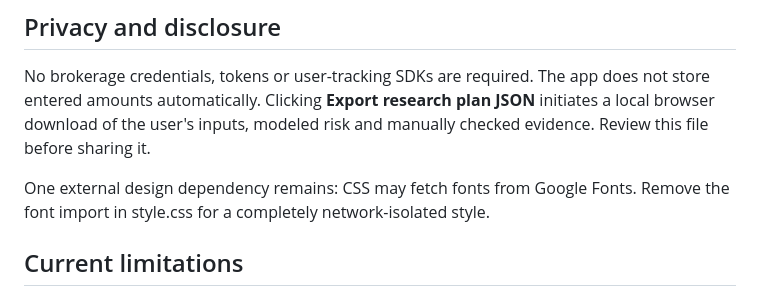
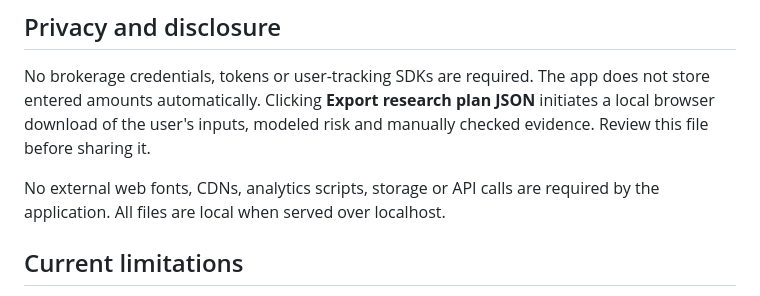
Before and after one commit to SKYDRAGO-DEV/SKYDRAGO-DEV, a Markdown page: tradegate/README.md, the part around the change. Rendered like a GitHub page.

Commit message:
docs(tradegate): align offline privacy promises with implementation

```diff
--- a/tradegate/README.md
+++ b/tradegate/README.md
@@ -89,7 +89,7 @@ Stops are not guaranteed execution prices. Gaps, slippage, commissions, executio
 
 No brokerage credentials, tokens or user-tracking SDKs are required. The app does not store entered amounts automatically. Clicking **Export research plan JSON** initiates a local browser download of the user's inputs, modeled risk and manually checked evidence. Review this file before sharing it.
 
-One external design dependency remains: CSS may fetch fonts from Google Fonts. Remove the font import in style.css for a completely network-isolated style.
+No external web fonts, CDNs, analytics scripts, storage or API calls are required by the application. All files are local when served over localhost.
 
 ## Current limitations
 
```
